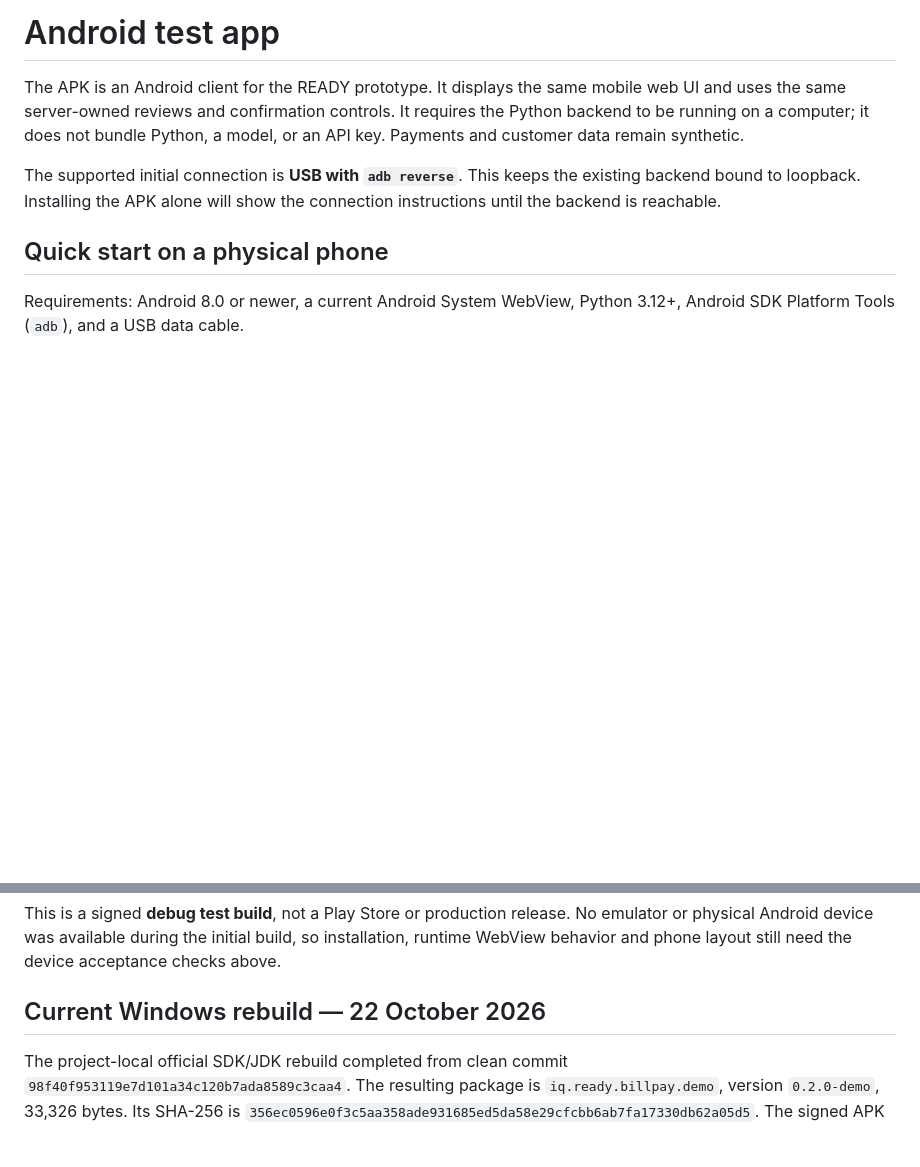
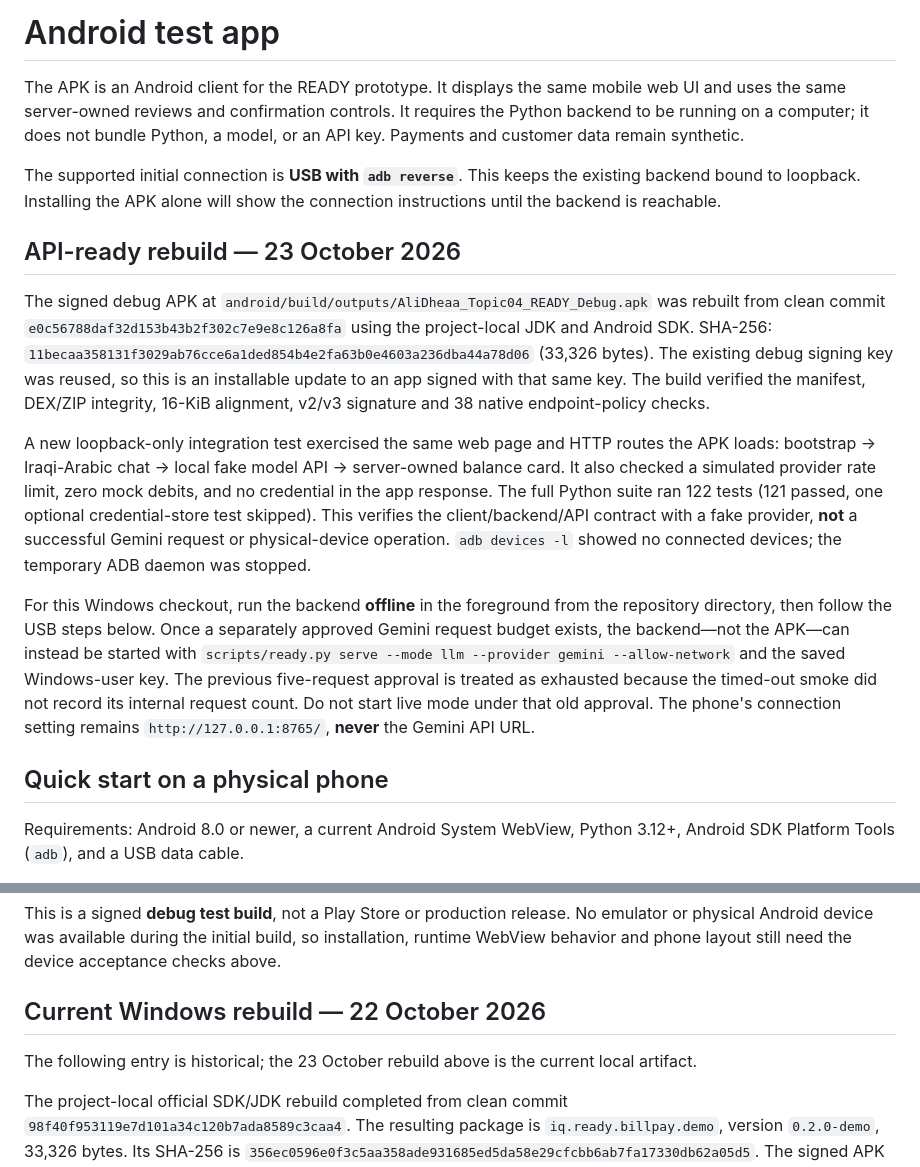
Before and after one commit to ReadyZer0/zaincash-dynamic-ui-agent, a Markdown page: docs/ANDROID.md, 2 parts joined by grey strips. GitHub-like rendering; blank space fills up the shorter version.

```diff
--- a/docs/ANDROID.md
+++ b/docs/ANDROID.md
@@ -3,6 +3,35 @@
 The APK is an Android client for the READY prototype. It displays the same mobile web UI and uses the same server-owned reviews and confirmation controls. It requires the Python backend to be running on a computer; it does not bundle Python, a model, or an API key. Payments and customer data remain synthetic.
 
 The supported initial connection is **USB with `adb reverse`**. This keeps the existing backend bound to loopback. Installing the APK alone will show the connection instructions until the backend is reachable.
+
+## API-ready rebuild — 23 October 2026
+
+The signed debug APK at `android/build/outputs/AliDheaa_Topic04_READY_Debug.apk`
+was rebuilt from clean commit `e0c56788daf32d153b43b2f302c7e9e8c126a8fa` using the
+project-local JDK and Android SDK. SHA-256:
+`11becaa358131f3029ab76cce6a1ded854b4e2fa63b0e4603a236dba44a78d06`
+(33,326 bytes). The existing debug signing key was reused, so this is an
+installable update to an app signed with that same key. The build verified
+the manifest, DEX/ZIP integrity, 16-KiB alignment, v2/v3 signature and 38
+native endpoint-policy checks.
+
+A new loopback-only integration test exercised the same web page and HTTP
+routes the APK loads: bootstrap → Iraqi-Arabic chat → local fake model API →
+server-owned balance card. It also checked a simulated provider rate limit,
+zero mock debits, and no credential in the app response. The full Python
+suite ran 122 tests (121 passed, one optional credential-store test skipped).
+This verifies the client/backend/API contract with a fake provider, **not** a
+successful Gemini request or physical-device operation. `adb devices -l`
+showed no connected devices; the temporary ADB daemon was stopped.
+
+For this Windows checkout, run the backend **offline** in the foreground from
+the repository directory, then follow the USB steps below. Once a separately
+approved Gemini request budget exists, the backend—not the APK—can instead be
+started with `scripts/ready.py serve --mode llm --provider gemini --allow-network`
+and the saved Windows-user key. The previous five-request approval is treated
+as exhausted because the timed-out smoke did not record its internal request
+count. Do not start live mode under that old approval. The phone's connection
+setting remains `http://127.0.0.1:8765/`, **never** the Gemini API URL.
 
 ## Quick start on a physical phone
 
@@ -115,6 +144,9 @@ This is a signed **debug test build**, not a Play Store or production release. N
 
 ## Current Windows rebuild — 22 October 2026
 
+The following entry is historical; the 23 October rebuild above is the current
+local artifact.
+
 The project-local official SDK/JDK rebuild completed from clean commit
 `98f40f953119e7d101a34c120b7ada8589c3caa4`. The resulting package is
 `iq.ready.billpay.demo`, version `0.2.0-demo`, 33,326 bytes. Its SHA-256 is
```
Also changed, not shown: README.md (+6 -0 lines), docs/IMPLEMENTATION_STATUS.md (+22 -0 lines).
